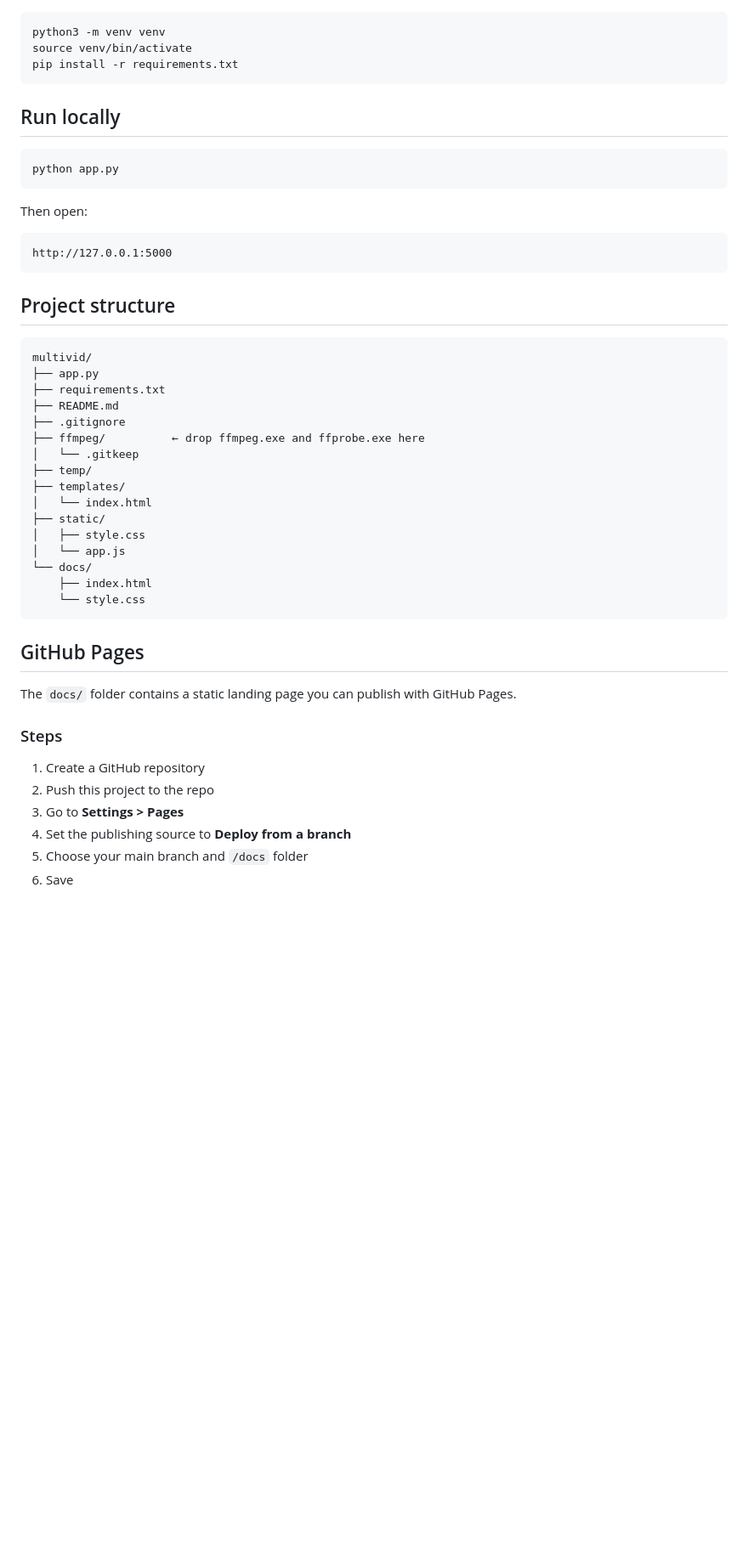
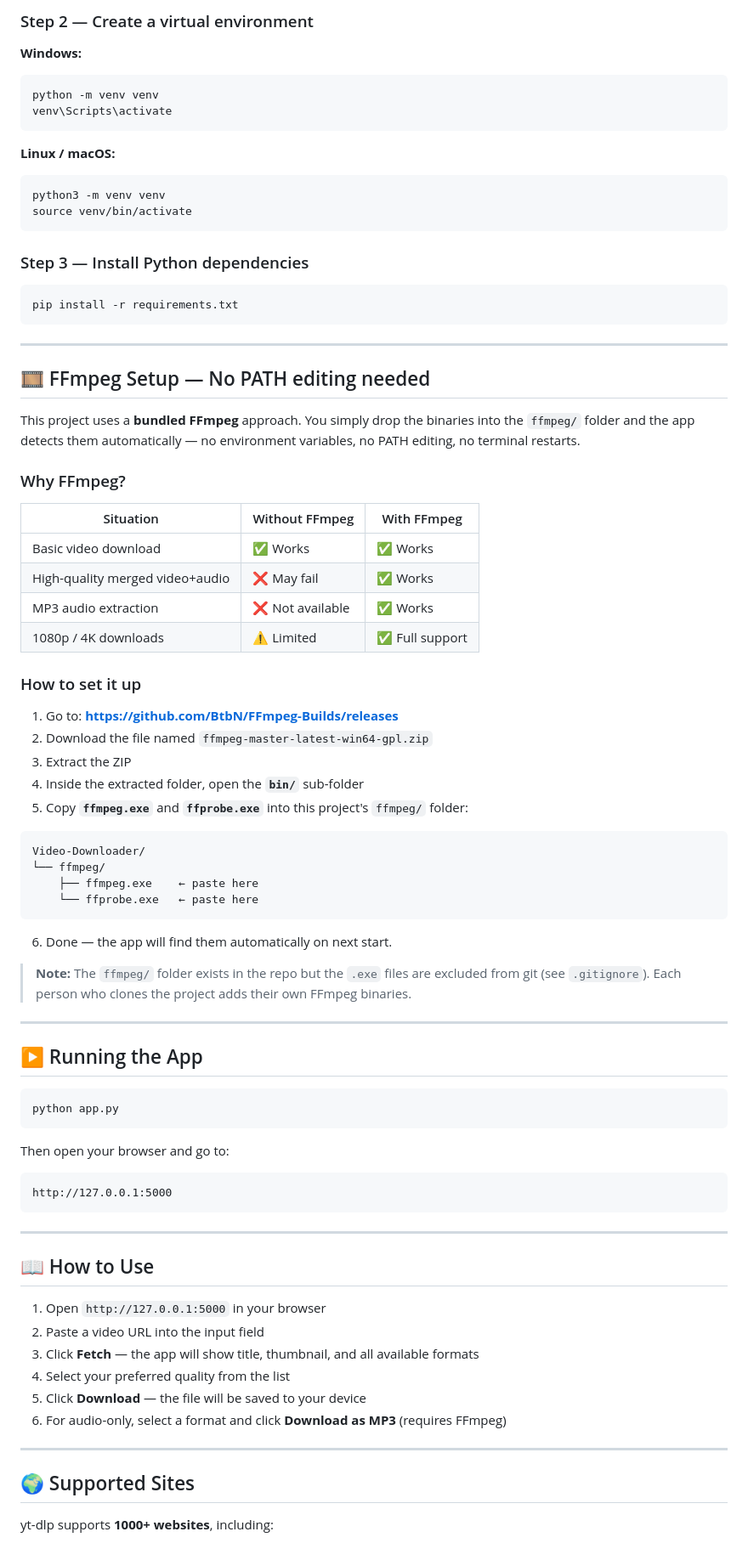
Before and after one commit to MushtaqAhmadSaqi/Video-Downloader, a Markdown page: README.md, the part around one of its changes. Shown at 85% size. GitHub-like rendering; blank space fills up the shorter version.

````diff
--- a/README.md
+++ b/README.md
@@ -63,53 +77,86 @@ This project supports a **bundled FFmpeg** approach. You just drop the binaries
 
+### Step 2 — Create a virtual environment
+
+**Windows:**
+```bash
+python -m venv venv
+venv\Scripts\activate
+```
+
+**Linux / macOS:**
 ```bash
 python3 -m venv venv
 source venv/bin/activate
+```
+
+### Step 3 — Install Python dependencies
+
+```bash
 pip install -r requirements.txt
 ```
 
-## Run locally
+---
+
+## 🎞️ FFmpeg Setup — No PATH editing needed
+
+This project uses a **bundled FFmpeg** approach. You simply drop the binaries into the `ffmpeg/` folder and the app detects them automatically — no environment variables, no PATH editing, no terminal restarts.
+
+### Why FFmpeg?
+
+| Situation | Without FFmpeg | With FFmpeg |
+|---|---|---|
+| Basic video download | ✅ Works | ✅ Works |
+| High-quality merged video+audio | ❌ May fail | ✅ Works |
+| MP3 audio extraction | ❌ Not available | ✅ Works |
+| 1080p / 4K downloads | ⚠️ Limited | ✅ Full support |
+
+### How to set it up
+
+1. Go to: **https://github.com/BtbN/FFmpeg-Builds/releases**
+2. Download the file named `ffmpeg-master-latest-win64-gpl.zip`
+3. Extract the ZIP
+4. Inside the extracted folder, open the **`bin/`** sub-folder
+5. Copy **`ffmpeg.exe`** and **`ffprobe.exe`** into this project's `ffmpeg/` folder:
+
+```text
+Video-Downloader/
+└── ffmpeg/
+    ├── ffmpeg.exe    ← paste here
+    └── ffprobe.exe   ← paste here
+```
+
+6. Done — the app will find them automatically on next start.
+
+> **Note:** The `ffmpeg/` folder exists in the repo but the `.exe` files are excluded from git (see `.gitignore`). Each person who clones the project adds their own FFmpeg binaries.
+
+---
+
+## ▶️ Running the App
 
 ```bash
 python app.py
 ```
 
-Then open:
+Then open your browser and go to:
 
-```text
+```
 http://127.0.0.1:5000
 ```
 
-## Project structure
+---
 
-```text
-multivid/
-├── app.py
-├── requirements.txt
-├── README.md
-├── .gitignore
-├── ffmpeg/          ← drop ffmpeg.exe and ffprobe.exe here
-│   └── .gitkeep
-├── temp/
-├── templates/
-│   └── index.html
-├── static/
-│   ├── style.css
-│   └── app.js
-└── docs/
-    ├── index.html
-    └── style.css
-```
+## 📖 How to Use
 
-## GitHub Pages
+1. Open `http://127.0.0.1:5000` in your browser
+2. Paste a video URL into the input field
+3. Click **Fetch** — the app will show title, thumbnail, and all available formats
+4. Select your preferred quality from the list
+5. Click **Download** — the file will be saved to your device
+6. For audio-only, select a format and click **Download as MP3** (requires FFmpeg)
 
-The `docs/` folder contains a static landing page you can publish with GitHub Pages.
+---
 
-### Steps
+## 🌍 Supported Sites
 
-1. Create a GitHub repository
-2. Push this project to the repo
-3. Go to **Settings > Pages**
-4. Set the publishing source to **Deploy from a branch**
-5. Choose your main branch and `/docs` folder
-6. Save
+yt-dlp supports **1000+ websites**, including:
 
````
Also changed, not shown: other parts of README.md (+141 -56 lines).
